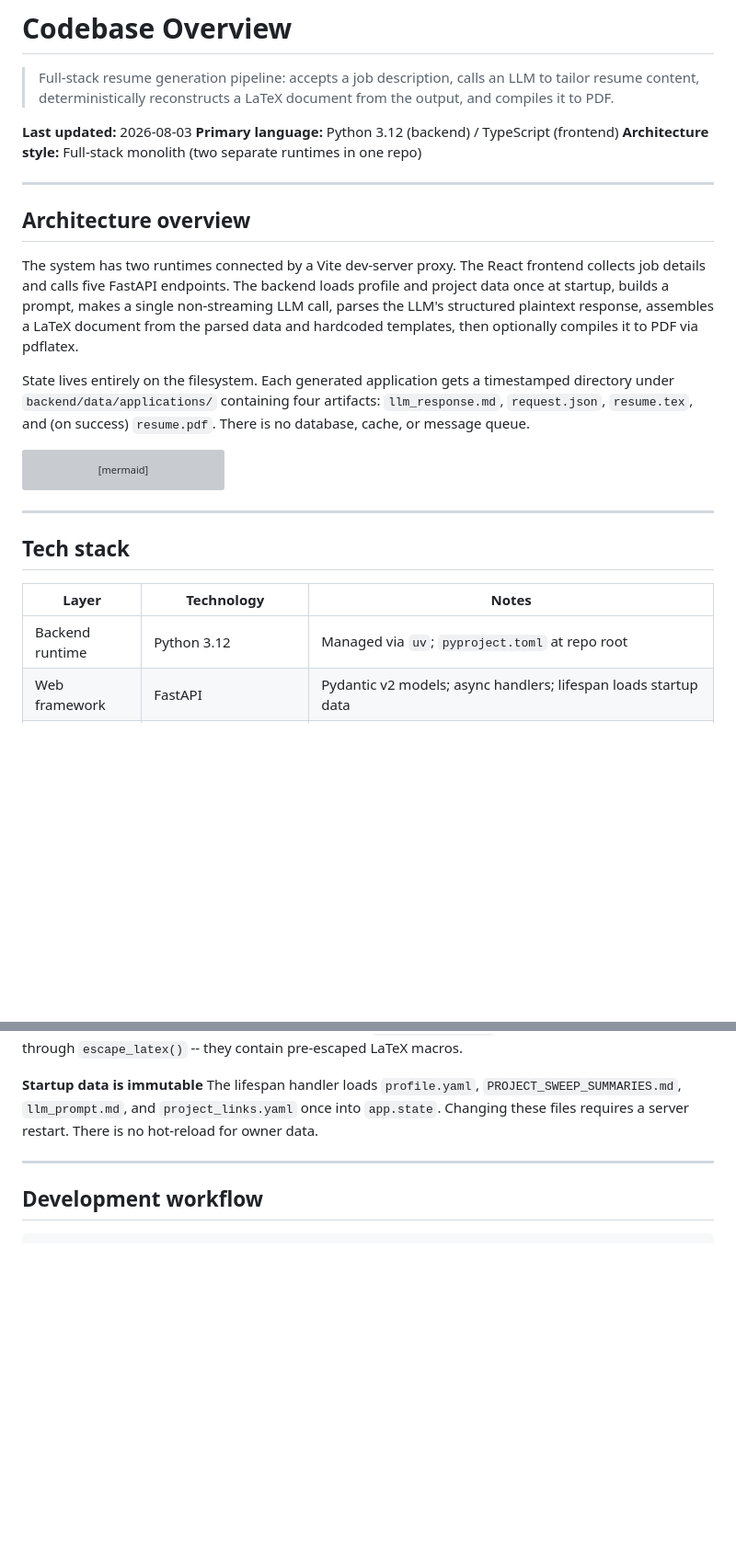
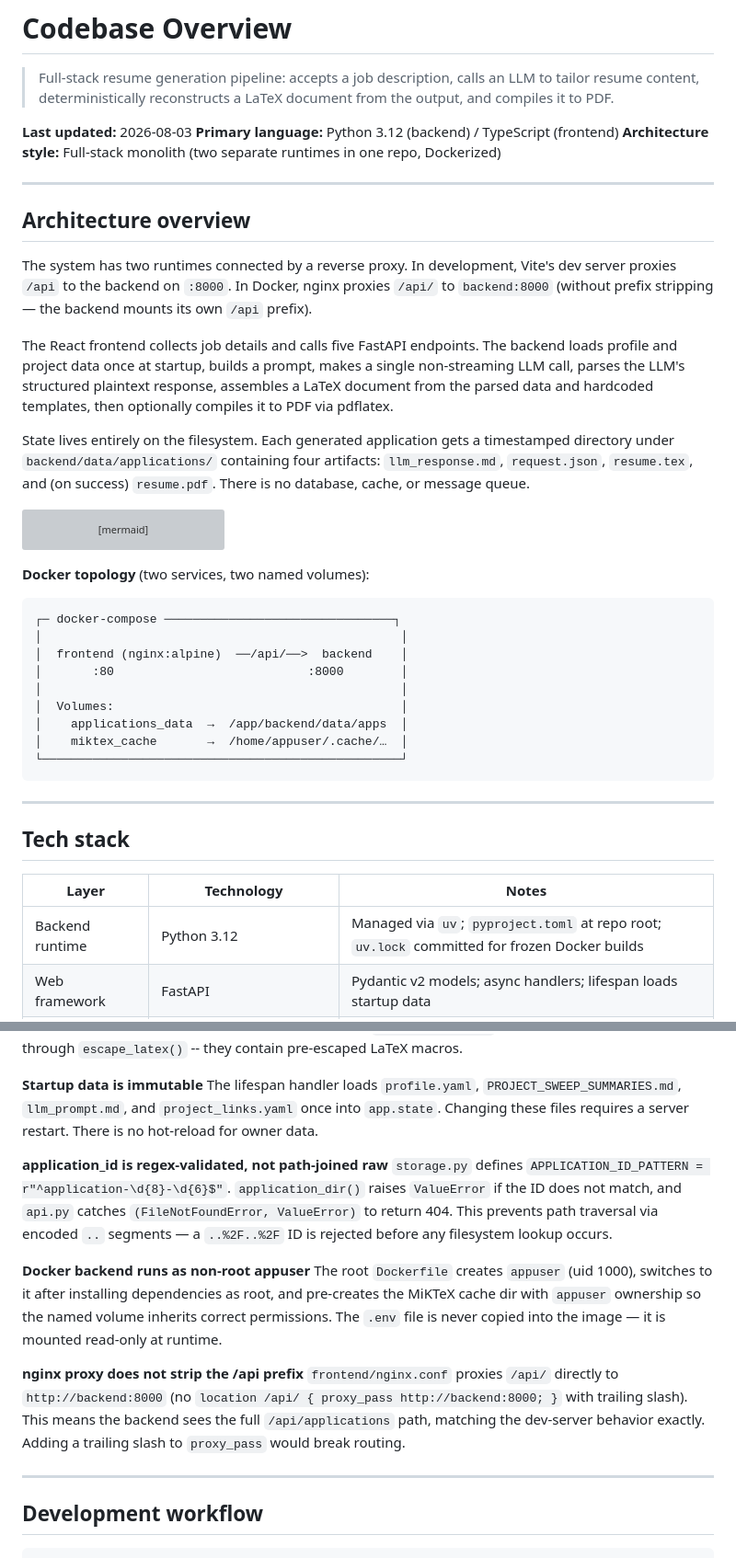
Before and after one commit to AdityaHegde712/ResumePipeline, a Markdown page: CODEBASE.md, 2 parts joined by grey strips. Shown at 92% size. GitHub-like rendering; blank space fills up the shorter version; grey boxes are pictures that could not be loaded.

````diff
--- a/CODEBASE.md
+++ b/CODEBASE.md
@@ -4,13 +4,15 @@
 
 **Last updated:** 2026-08-03
 **Primary language:** Python 3.12 (backend) / TypeScript (frontend)
-**Architecture style:** Full-stack monolith (two separate runtimes in one repo)
+**Architecture style:** Full-stack monolith (two separate runtimes in one repo, Dockerized)
 
 ---
 
 ## Architecture overview
 
-The system has two runtimes connected by a Vite dev-server proxy. The React frontend collects job details and calls five FastAPI endpoints. The backend loads profile and project data once at startup, builds a prompt, makes a single non-streaming LLM call, parses the LLM's structured plaintext response, assembles a LaTeX document from the parsed data and hardcoded templates, then optionally compiles it to PDF via pdflatex.
+The system has two runtimes connected by a reverse proxy. In development, Vite's dev server proxies `/api` to the backend on `:8000`. In Docker, nginx proxies `/api/` to `backend:8000` (without prefix stripping — the backend mounts its own `/api` prefix).
+
+The React frontend collects job details and calls five FastAPI endpoints. The backend loads profile and project data once at startup, builds a prompt, makes a single non-streaming LLM call, parses the LLM's structured plaintext response, assembles a LaTeX document from the parsed data and hardcoded templates, then optionally compiles it to PDF via pdflatex.
 
 State lives entirely on the filesystem. Each generated application gets a timestamped directory under `backend/data/applications/` containing four artifacts: `llm_response.md`, `request.json`, `resume.tex`, and (on success) `resume.pdf`. There is no database, cache, or message queue.
 
@@ -24,13 +26,27 @@ graph LR
     Frontend -->|GET /api/applications/{id}/*| API
 ```
 
+**Docker topology** (two services, two named volumes):
+
+```
+┌─ docker-compose ────────────────────────────────┐
+│                                                  │
+│  frontend (nginx:alpine)  ──/api/──>  backend    │
+│       :80                           :8000        │
+│                                                  │
+│  Volumes:                                        │
+│    applications_data  →  /app/backend/data/apps  │
+│    miktex_cache       →  /home/appuser/.cache/…  │
+└──────────────────────────────────────────────────┘
+```
+
 ---
 
 ## Tech stack
 
 | Layer | Technology | Notes |
 |---|---|---|
-| Backend runtime | Python 3.12 | Managed via `uv`; `pyproject.toml` at repo root |
+| Backend runtime | Python 3.12 | Managed via `uv`; `pyproject.toml` at repo root; `uv.lock` committed for frozen Docker builds |
 | Web framework | FastAPI | Pydantic v2 models; async handlers; lifespan loads startup data |
 | LLM client | LiteLLM (`acompletion`) | Single non-streaming call; `LLMError` categories: auth/rate_limit/connection/unknown |
 | Settings | pydantic-settings | Reads `backend/.env`; env vars win over defaults |
@@ -126,6 +162,15 @@ The LLM is prompted to output `# Skills`, `# Experience`, `# Projects` sections
 
 **Startup data is immutable**
 The lifespan handler loads `profile.yaml`, `PROJECT_SWEEP_SUMMARIES.md`, `llm_prompt.md`, and `project_links.yaml` once into `app.state`. Changing these files requires a server restart. There is no hot-reload for owner data.
+
+**application_id is regex-validated, not path-joined raw**
+`storage.py` defines `APPLICATION_ID_PATTERN = r"^application-\d{8}-\d{6}$"`. `application_dir()` raises `ValueError` if the ID does not match, and `api.py` catches `(FileNotFoundError, ValueError)` to return 404. This prevents path traversal via encoded `..` segments — a `..%2F..%2F` ID is rejected before any filesystem lookup occurs.
+
+**Docker backend runs as non-root appuser**
+The root `Dockerfile` creates `appuser` (uid 1000), switches to it after installing dependencies as root, and pre-creates the MiKTeX cache dir with `appuser` ownership so the named volume inherits correct permissions. The `.env` file is never copied into the image — it is mounted read-only at runtime.
+
+**nginx proxy does not strip the /api prefix**
+`frontend/nginx.conf` proxies `/api/` directly to `http://backend:8000` (no `location /api/ { proxy_pass http://backend:8000; }` with trailing slash). This means the backend sees the full `/api/applications` path, matching the dev-server behavior exactly. Adding a trailing slash to `proxy_pass` would break routing.
 
 ---
 
````
Also changed, not shown: other parts of CODEBASE.md (+33 -0 lines).
